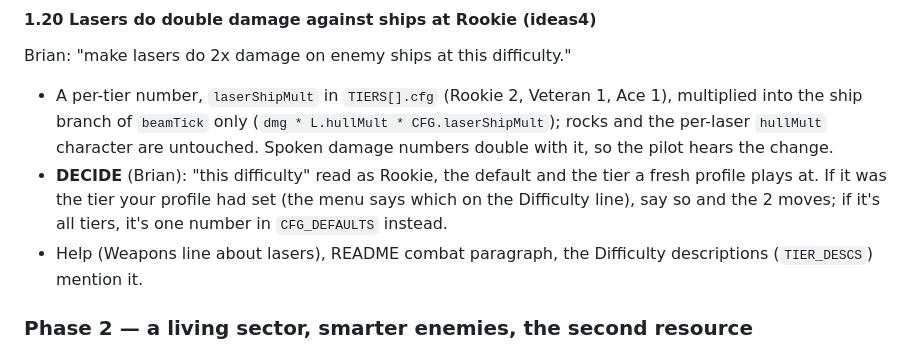
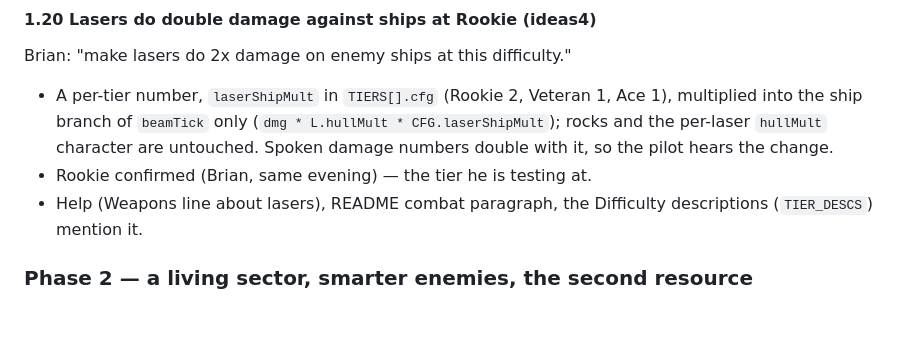
Before and after one commit to 1EyeBiney/headless-space-sim, a Markdown page: SPEC.md, the part around one of its changes. Drawn GitHub-style; blank space fills up the shorter version.

```diff
--- a/SPEC.md
+++ b/SPEC.md
@@ -711,10 +720,7 @@ Brian: "make lasers do 2x damage on enemy ships at this difficulty."
   (`dmg * L.hullMult * CFG.laserShipMult`); rocks and the per-laser
   `hullMult` character are untouched. Spoken damage numbers double with
   it, so the pilot hears the change.
-- **DECIDE** (Brian): "this difficulty" read as Rookie, the default and
-  the tier a fresh profile plays at. If it was the tier your profile had
-  set (the menu says which on the Difficulty line), say so and the 2
-  moves; if it's all tiers, it's one number in `CFG_DEFAULTS` instead.
+- Rookie confirmed (Brian, same evening) — the tier he is testing at.
 - Help (Weapons line about lasers), README combat paragraph, the
   Difficulty descriptions (`TIER_DESCS`) mention it.
 
```
Also changed, not shown: other parts of SPEC.md (+61 -51 lines), CLAUDE.md (+11 -9 lines).
